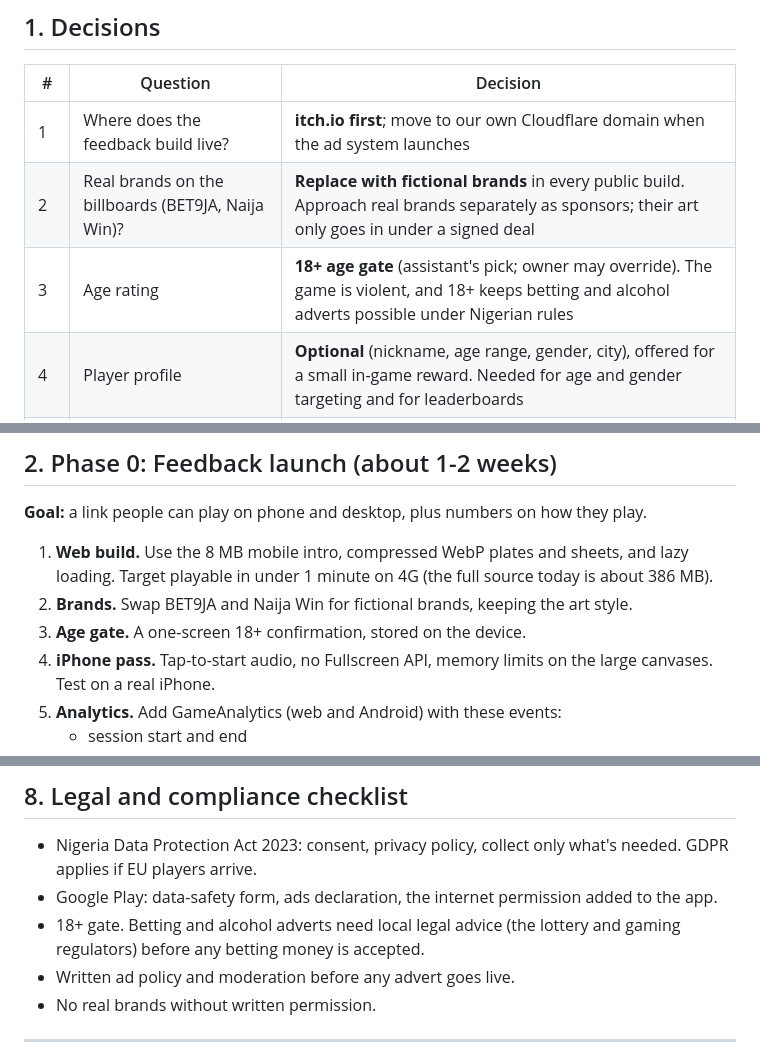
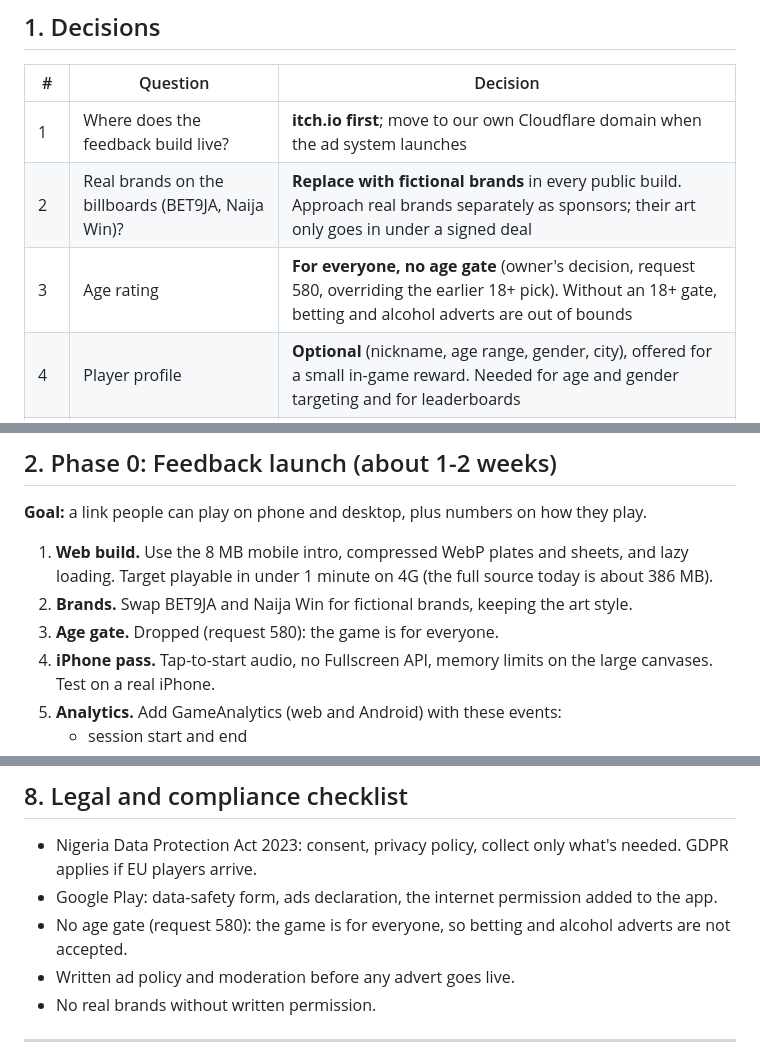
Before and after one commit to kenechukwuuzongwa-ai/RATEL-RAGE, a Markdown page: docs/LAUNCH_ADS_STATS_PLAN.md, 3 parts joined by grey strips. Drawn GitHub-style.

```diff
--- a/docs/LAUNCH_ADS_STATS_PLAN.md
+++ b/docs/LAUNCH_ADS_STATS_PLAN.md
@@ -11,7 +11,7 @@ Every decision below is the recommendation the owner accepted ("I will go with y
 |---|---|---|
 | 1 | Where does the feedback build live? | **itch.io first**; move to our own Cloudflare domain when the ad system launches |
 | 2 | Real brands on the billboards (BET9JA, Naija Win)? | **Replace with fictional brands** in every public build. Approach real brands separately as sponsors; their art only goes in under a signed deal |
-| 3 | Age rating | **18+ age gate** (assistant's pick; owner may override). The game is violent, and 18+ keeps betting and alcohol adverts possible under Nigerian rules |
+| 3 | Age rating | **For everyone, no age gate** (owner's decision, request 580, overriding the earlier 18+ pick). Without an 18+ gate, betting and alcohol adverts are out of bounds |
 | 4 | Player profile | **Optional** (nickname, age range, gender, city), offered for a small in-game reward. Needed for age and gender targeting and for leaderboards |
 | 5 | Ad pricing | **Flat monthly sponsorship per board first.** Price per view or per tap only once view numbers are proven |
 | 6 | Private stats dashboard | **GameAnalytics** (free, built for games), from the feedback launch |
@@ -28,7 +28,7 @@ Every decision below is the recommendation the owner accepted ("I will go with y
 
 1. **Web build.** Use the 8 MB mobile intro, compressed WebP plates and sheets, and lazy loading. Target playable in under 1 minute on 4G (the full source today is about 386 MB).
 2. **Brands.** Swap BET9JA and Naija Win for fictional brands, keeping the art style.
-3. **Age gate.** A one-screen 18+ confirmation, stored on the device.
+3. **Age gate.** Dropped (request 580): the game is for everyone.
 4. **iPhone pass.** Tap-to-start audio, no Fullscreen API, memory limits on the large canvases. Test on a real iPhone.
 5. **Analytics.** Add GameAnalytics (web and Android) with these events:
    - session start and end
@@ -127,7 +127,7 @@ The advertiser flow:
 
 - Nigeria Data Protection Act 2023: consent, privacy policy, collect only what's needed. GDPR applies if EU players arrive.
 - Google Play: data-safety form, ads declaration, the internet permission added to the app.
-- 18+ gate. Betting and alcohol adverts need local legal advice (the lottery and gaming regulators) before any betting money is accepted.
+- No age gate (request 580): the game is for everyone, so betting and alcohol adverts are not accepted.
 - Written ad policy and moderation before any advert goes live.
 - No real brands without written permission.
 
```
Also changed, not shown: docs/WEB_DEPLOYMENT.md (+1 -1 lines).
